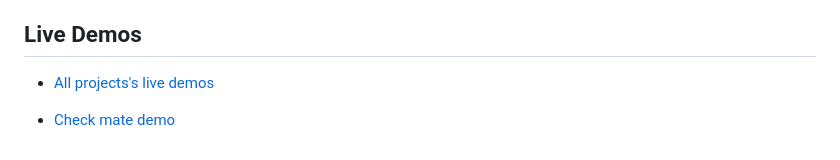
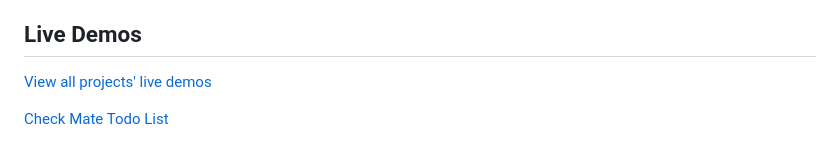
Before and after one commit to minhhoccode111/todo-list-top, a Markdown page: README.md, the part around the change. Drawn GitHub-style.

```diff
--- a/README.md
+++ b/README.md
@@ -217,6 +217,6 @@ let data = {
 
 ## Live Demos
 
-- [All projects's live demos](https://minhhoccode111.github.io/allProjectssLiveDemo)
+[View all projects' live demos](https://minhhoccode111.github.io/all-projects-live-demos/)
 
-- [Check mate demo](https://minhhoccode111.github.io/todoListTOP/)
+[Check Mate Todo List](https://minhhoccode111.github.io/todo-list-top/)
```
